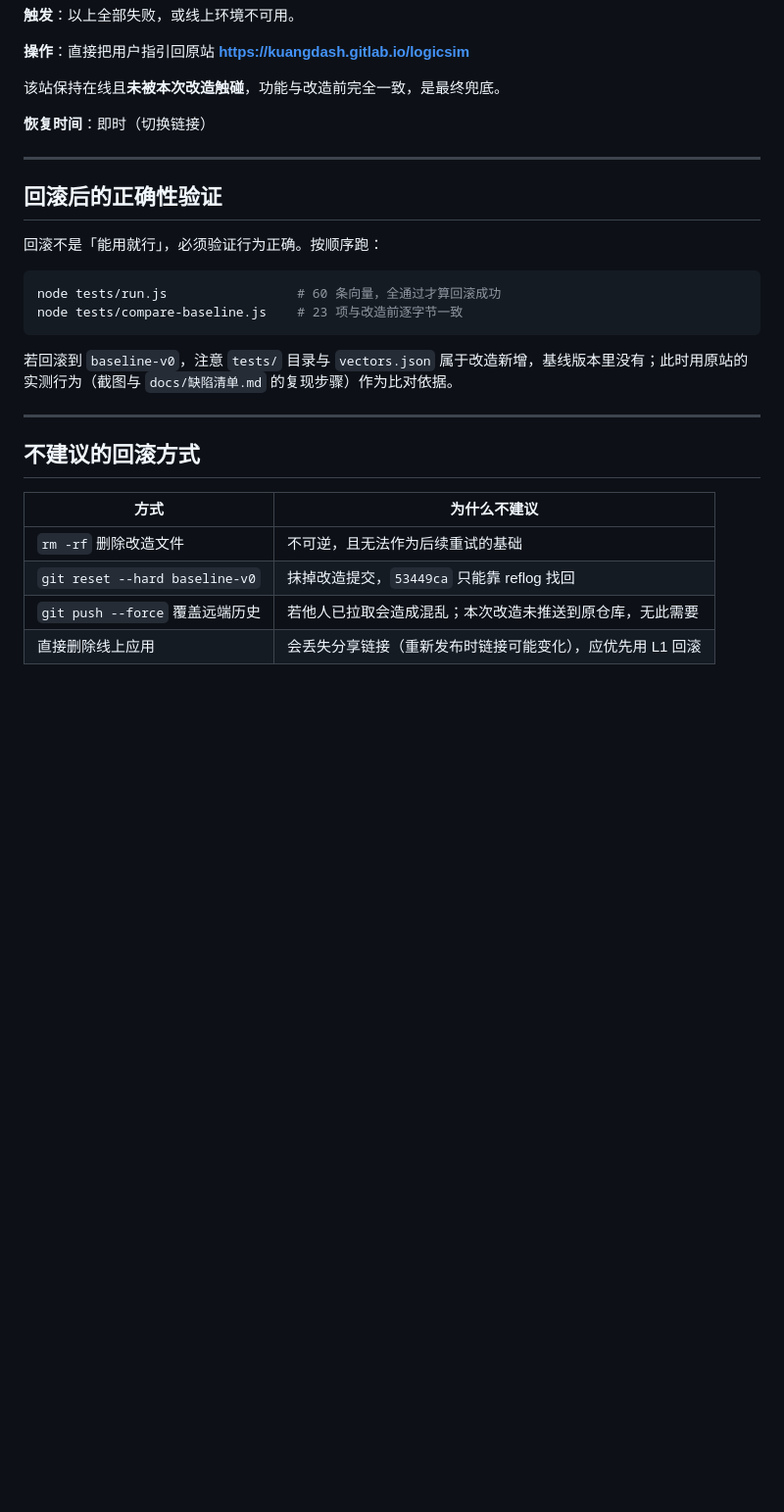
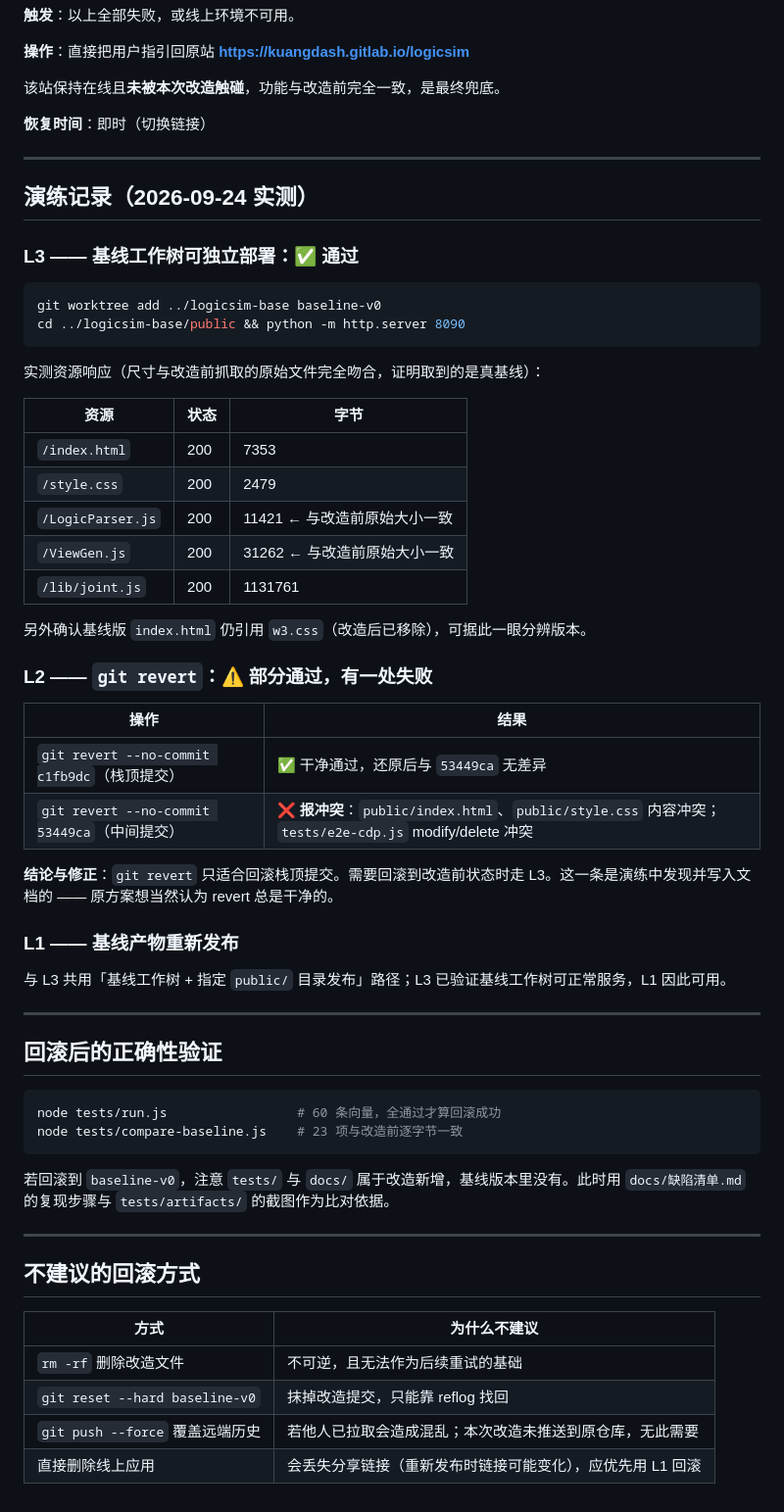
Before and after one commit to Ht944571/logicsim, a Markdown page: docs/回滚方案.md, the part around one of its changes. Shown at 98% size. GitHub-like rendering; blank space fills up the shorter version.

````diff
--- a/docs/回滚方案.md
+++ b/docs/回滚方案.md
@@ -84,16 +87,50 @@ git switch -c deploy/base baseline-v0   # 可选：基于基线开分支以便
 
 ---
 
+## 演练记录（2026-09-24 实测）
+
+### L3 —— 基线工作树可独立部署：✅ 通过
+
+```bash
+git worktree add ../logicsim-base baseline-v0
+cd ../logicsim-base/public && python -m http.server 8090
+```
+
+实测资源响应（尺寸与改造前抓取的原始文件完全吻合，证明取到的是真基线）：
+
+| 资源 | 状态 | 字节 |
+|---|---|---|
+| `/index.html` | 200 | 7353 |
+| `/style.css` | 200 | 2479 |
+| `/LogicParser.js` | 200 | 11421 ← 与改造前原始大小一致 |
+| `/ViewGen.js` | 200 | 31262 ← 与改造前原始大小一致 |
+| `/lib/joint.js` | 200 | 1131761 |
+
+另外确认基线版 `index.html` 仍引用 `w3.css`（改造后已移除），可据此一眼分辨版本。
+
+### L2 —— `git revert`：⚠️ 部分通过，有一处失败
+
+| 操作 | 结果 |
+|---|---|
+| `git revert --no-commit c1fb9dc`（栈顶提交） | ✅ 干净通过，还原后与 `53449ca` 无差异 |
+| `git revert --no-commit 53449ca`（中间提交） | ❌ **报冲突**：`public/index.html`、`public/style.css` 内容冲突；`tests/e2e-cdp.js` modify/delete 冲突 |
+
+**结论与修正**：`git revert` 只适合回滚栈顶提交。需要回滚到改造前状态时走 L3。这一条是演练中发现并写入文档的 —— 原方案想当然认为 revert 总是干净的。
+
+### L1 —— 基线产物重新发布
+
+与 L3 共用「基线工作树 + 指定 `public/` 目录发布」路径；L3 已验证基线工作树可正常服务，L1 因此可用。
+
+---
+
 ## 回滚后的正确性验证
-
-回滚不是「能用就行」，必须验证行为正确。按顺序跑：
 
 ```bash
 node tests/run.js                 # 60 条向量，全通过才算回滚成功
 node tests/compare-baseline.js    # 23 项与改造前逐字节一致
 ```
 
-若回滚到 `baseline-v0`，注意 `tests/` 目录与 `vectors.json` 属于改造新增，基线版本里没有；此时用原站的实测行为（截图与 `docs/缺陷清单.md` 的复现步骤）作为比对依据。
+若回滚到 `baseline-v0`，注意 `tests/` 与 `docs/` 属于改造新增，基线版本里没有。此时用 `docs/缺陷清单.md` 的复现步骤与 `tests/artifacts/` 的截图作为比对依据。
 
 ---
 
@@ -102,6 +139,6 @@ node tests/compare-baseline.js    # 23 项与改造前逐字节一致
 | 方式 | 为什么不建议 |
 |---|---|
 | `rm -rf` 删除改造文件 | 不可逆，且无法作为后续重试的基础 |
-| `git reset --hard baseline-v0` | 抹掉改造提交，`53449ca` 只能靠 reflog 找回 |
+| `git reset --hard baseline-v0` | 抹掉改造提交，只能靠 reflog 找回 |
 | `git push --force` 覆盖远端历史 | 若他人已拉取会造成混乱；本次改造未推送到原仓库，无此需要 |
 | 直接删除线上应用 | 会丢失分享链接（重新发布时链接可能变化），应优先用 L1 回滚 |
````
Also changed, not shown: other parts of docs/回滚方案.md (+18 -15 lines).
